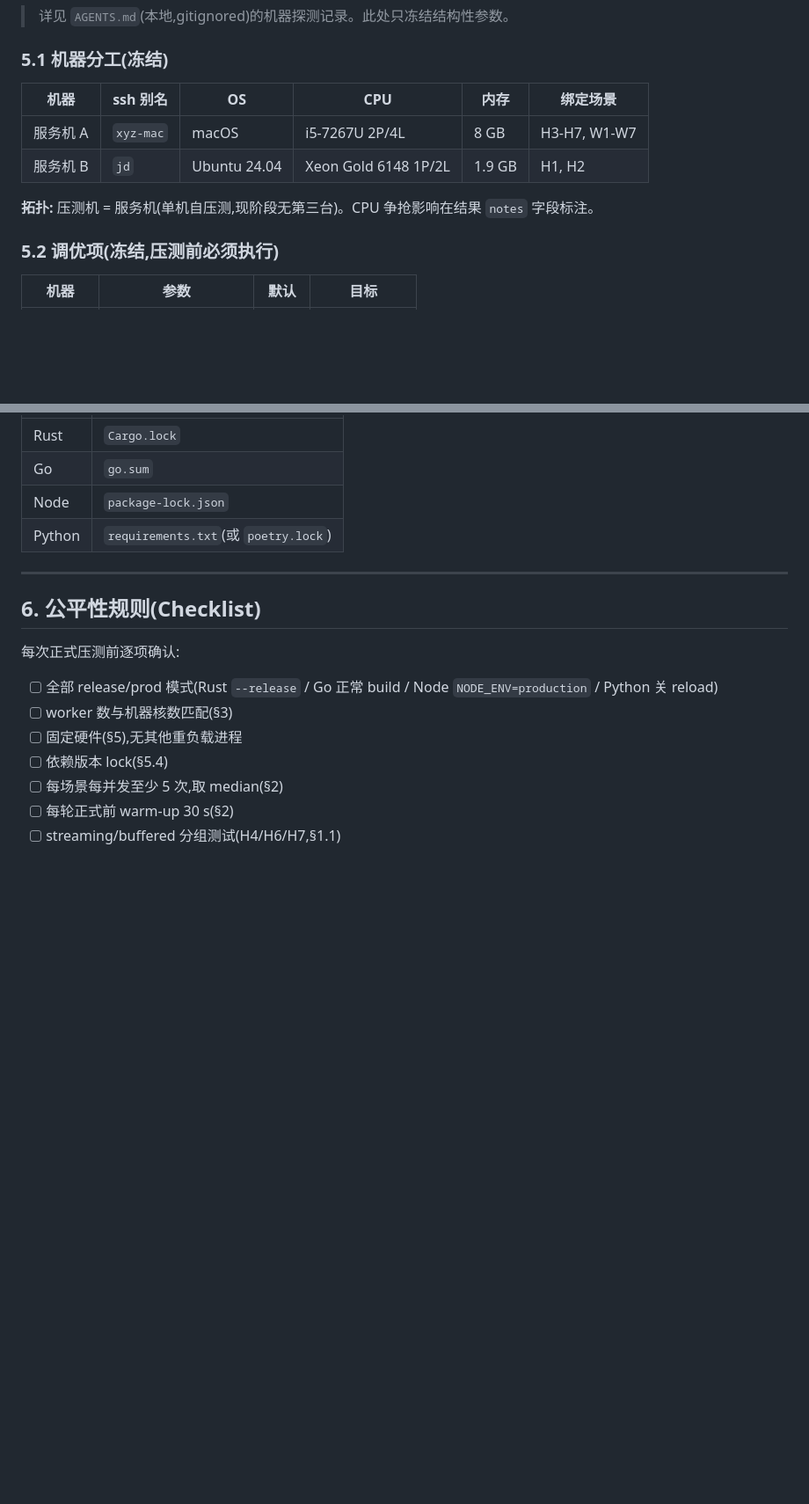
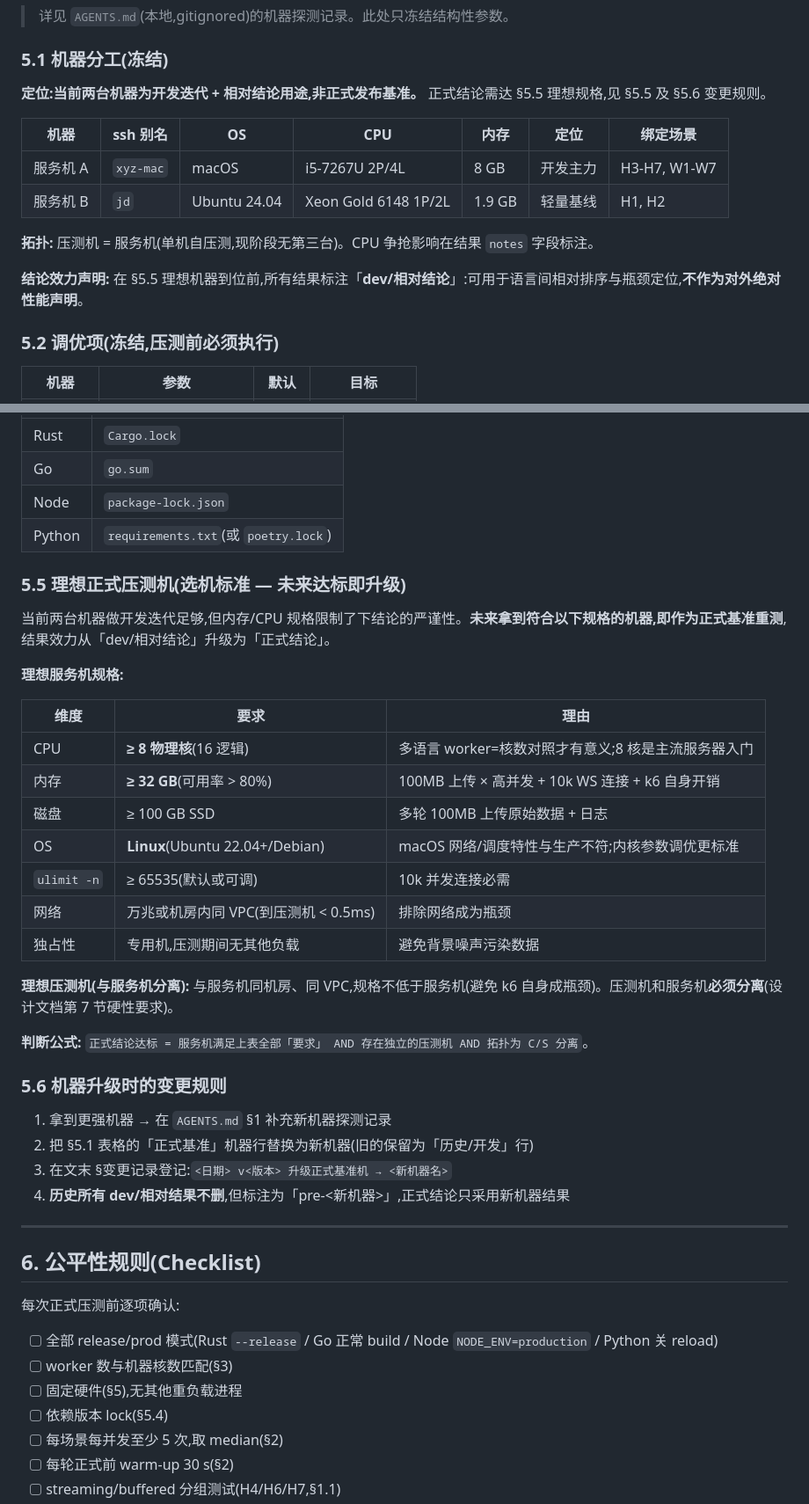
Before and after one commit to dyyz1993/gatebench-lab, a Markdown page: BENCHMARK_SPEC.md, 2 parts joined by grey strips. Shown at 88% size. Rendered like a GitHub page; blank space fills up the shorter version.

Commit message:
docs(spec): add ideal prod-host criteria + upgrade path (v0.2)
- §5.5 理想正式压测机选机标准(8核+/32G+/Linux/万兆/独占)
- §5.6 机器升级变更规则(历史结果保留标注 pre-<host>)
- §5.1 当前两台机器重定位为 dev/相对结论,非正式基准
- 判定公式:正式结论 = 满足§5.5 AND 独立压测机 AND C/S分离

```diff
--- a/BENCHMARK_SPEC.md
+++ b/BENCHMARK_SPEC.md
@@ -103,12 +103,16 @@ Python 额外变体:`Granian workers=4`(Rust-based ASGI server),作为高性能
 
 ### 5.1 机器分工(冻结)
 
-| 机器 | ssh 别名 | OS | CPU | 内存 | 绑定场景 |
-|------|---------|-----|-----|------|---------|
-| 服务机 A | `xyz-mac` | macOS | i5-7267U 2P/4L | 8 GB | H3-H7, W1-W7 |
-| 服务机 B | `jd` | Ubuntu 24.04 | Xeon Gold 6148 1P/2L | 1.9 GB | H1, H2 |
+**定位:当前两台机器为开发迭代 + 相对结论用途,非正式发布基准。** 正式结论需达 §5.5 理想规格,见 §5.5 及 §5.6 变更规则。
+
+| 机器 | ssh 别名 | OS | CPU | 内存 | 定位 | 绑定场景 |
+|------|---------|-----|-----|------|------|---------|
+| 服务机 A | `xyz-mac` | macOS | i5-7267U 2P/4L | 8 GB | 开发主力 | H3-H7, W1-W7 |
+| 服务机 B | `jd` | Ubuntu 24.04 | Xeon Gold 6148 1P/2L | 1.9 GB | 轻量基线 | H1, H2 |
 
 **拓扑:** 压测机 = 服务机(单机自压测,现阶段无第三台)。CPU 争抢影响在结果 `notes` 字段标注。
+
+**结论效力声明:** 在 §5.5 理想机器到位前,所有结果标注「**dev/相对结论**」:可用于语言间相对排序与瓶颈定位,**不作为对外绝对性能声明**。
 
 ### 5.2 调优项(冻结,压测前必须执行)
 
@@ -134,6 +138,33 @@ Python 额外变体:`Granian workers=4`(Rust-based ASGI server),作为高性能
 | Node | `package-lock.json` |
 | Python | `requirements.txt`(或 `poetry.lock`) |
 
+### 5.5 理想正式压测机(选机标准 — 未来达标即升级)
+
+当前两台机器做开发迭代足够,但内存/CPU 规格限制了下结论的严谨性。**未来拿到符合以下规格的机器,即作为正式基准重测**,结果效力从「dev/相对结论」升级为「正式结论」。
+
+**理想服务机规格:**
+
+| 维度 | 要求 | 理由 |
+|------|------|------|
+| CPU | **≥ 8 物理核**(16 逻辑) | 多语言 worker=核数对照才有意义;8 核是主流服务器入门 |
+| 内存 | **≥ 32 GB**(可用率 > 80%) | 100MB 上传 × 高并发 + 10k WS 连接 + k6 自身开销 |
+| 磁盘 | ≥ 100 GB SSD | 多轮 100MB 上传原始数据 + 日志 |
+| OS | **Linux**(Ubuntu 22.04+/Debian) | macOS 网络/调度特性与生产不符;内核参数调优更标准 |
+| `ulimit -n` | ≥ 65535(默认或可调) | 10k 并发连接必需 |
+| 网络 | 万兆或机房内同 VPC(到压测机 < 0.5ms) | 排除网络成为瓶颈 |
+| 独占性 | 专用机,压测期间无其他负载 | 避免背景噪声污染数据 |
+
+**理想压测机(与服务机分离):** 与服务机同机房、同 VPC,规格不低于服务机(避免 k6 自身成瓶颈)。压测机和服务机**必须分离**(设计文档第 7 节硬性要求)。
+
+**判断公式:** `正式结论达标 = 服务机满足上表全部「要求」 AND 存在独立的压测机 AND 拓扑为 C/S 分离`。
+
+### 5.6 机器升级时的变更规则
+
+1. 拿到更强机器 → 在 `AGENTS.md` §1 补充新机器探测记录
+2. 把 §5.1 表格的「正式基准」机器行替换为新机器(旧的保留为「历史/开发」行)
+3. 在文末 §变更记录登记:`<日期> v<版本> 升级正式基准机 → <新机器名>`
+4. **历史所有 dev/相对结果不删**,但标注为「pre-<新机器>」,正式结论只采用新机器结果
+
 ---
 
 ## 6. 公平性规则(Checklist)
```
Also changed, not shown: other parts of BENCHMARK_SPEC.md (+1 -0 lines).
